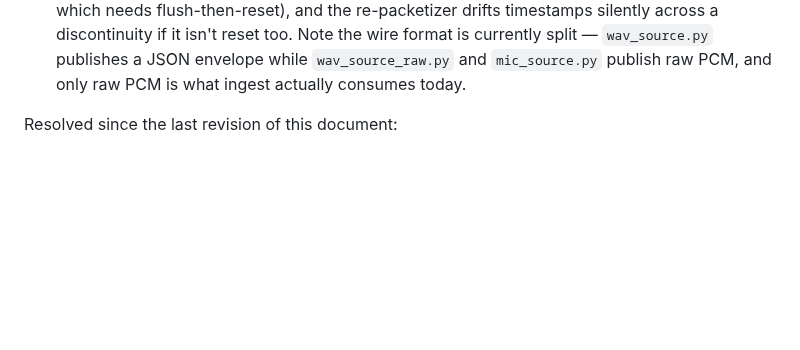
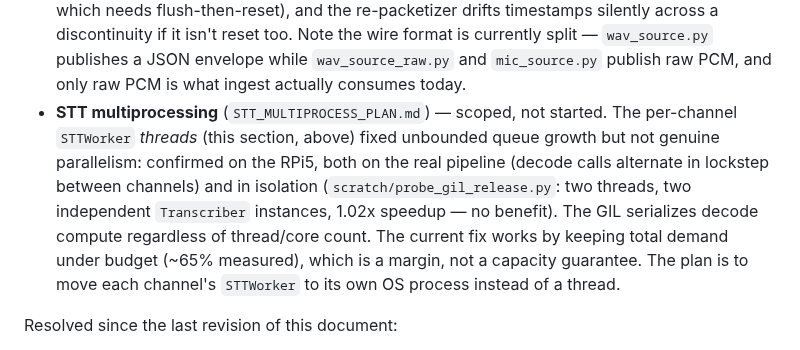
Before and after one commit to Michae1Park/edge-voice, a Markdown page: docs/ARCHITECTURE.md, the part around the change. GitHub-like rendering; blank space fills up the shorter version.

```diff
--- a/docs/ARCHITECTURE.md
+++ b/docs/ARCHITECTURE.md
@@ -563,6 +563,16 @@ validation — performance is still verified manually, on target hardware.
   is currently split — `wav_source.py` publishes a JSON envelope while
   `wav_source_raw.py` and `mic_source.py` publish raw PCM, and only raw PCM is
   what ingest actually consumes today.
+- **STT multiprocessing** (`STT_MULTIPROCESS_PLAN.md`) — scoped, not started.
+  The per-channel `STTWorker` *threads* (this section, above) fixed unbounded
+  queue growth but not genuine parallelism: confirmed on the RPi5, both on
+  the real pipeline (decode calls alternate in lockstep between channels)
+  and in isolation (`scratch/probe_gil_release.py`: two threads, two
+  independent `Transcriber` instances, 1.02x speedup — no benefit). The GIL
+  serializes decode compute regardless of thread/core count. The current fix
+  works by keeping total demand under budget (~65% measured), which is a
+  margin, not a capacity guarantee. The plan is to move each channel's
+  `STTWorker` to its own OS process instead of a thread.
 
 Resolved since the last revision of this document:
 
```
Also changed, not shown: docs/BUILDPLAN.md (+11 -0 lines), docs/STT_MULTIPROCESS_PLAN.md (added, +198 -0 lines).
